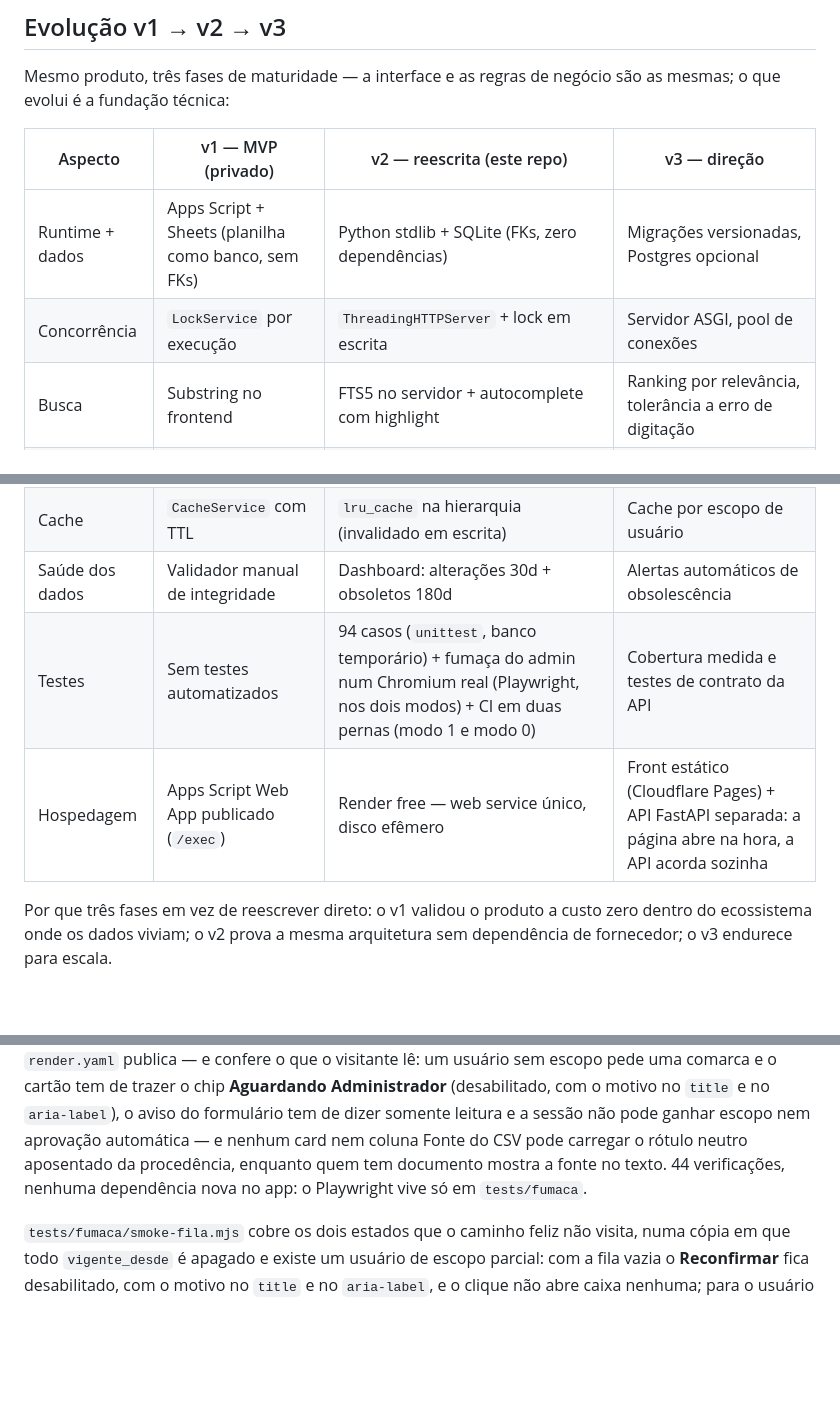
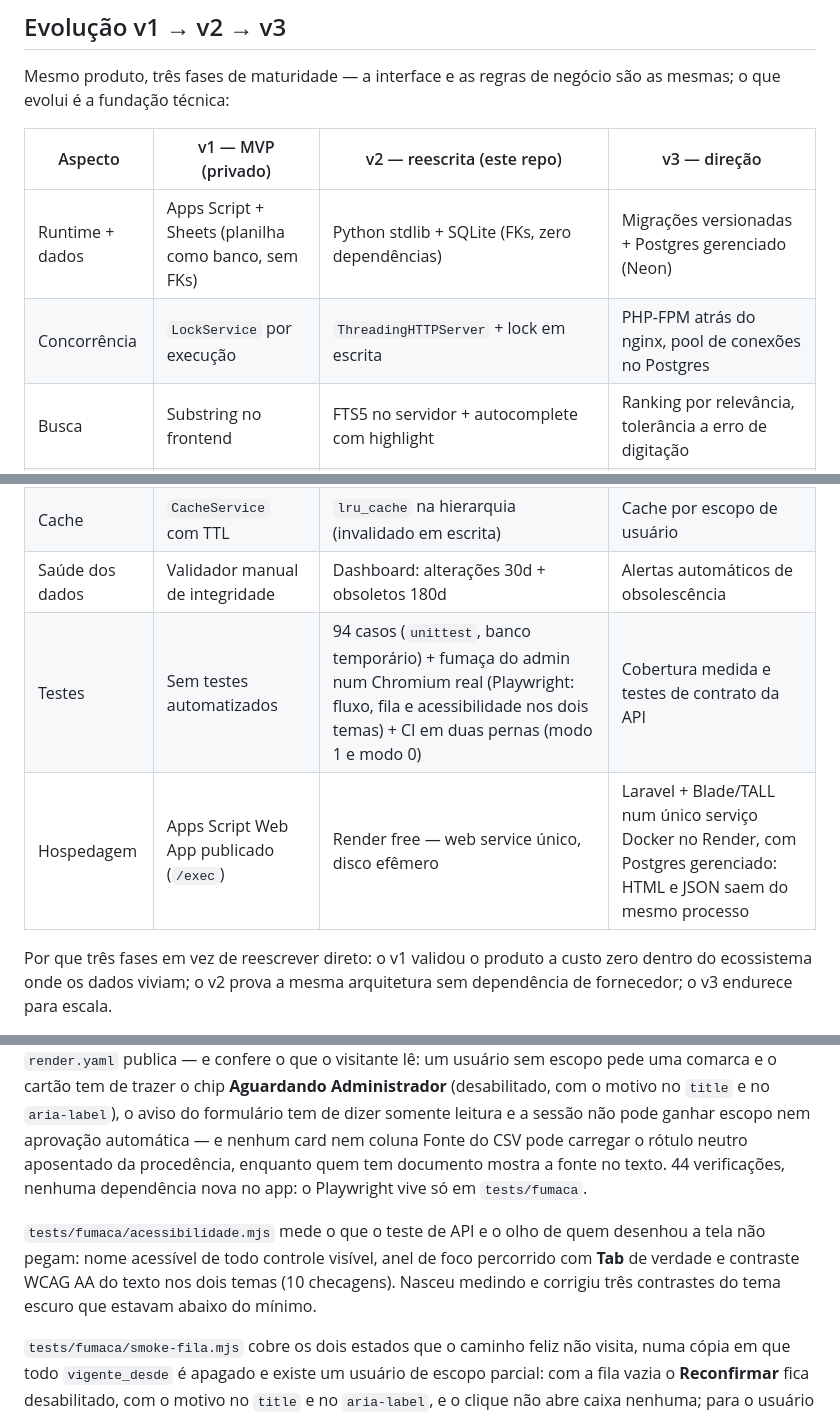
Before and after one commit to EnzoMoulin/diretorio-contatos-v2, a Markdown page: README.md, 3 parts joined by grey strips. GitHub-like rendering; blank space fills up the shorter version.

Commit message:
docs: README com a v3 real (Laravel/TALL) e a acessibilidade medida
- Tabela v1/v2/v3: a coluna v3 dizia FastAPI + front estatico separado, que
  foi a direcao descartada em 10/11/2026. Agora: Laravel 13 + Blade/TALL num
  servico Docker, Postgres gerenciado (Neon), migracoes versionadas.
- Linha de testes: a fumaca cobre fluxo, fila e acessibilidade.
- Novo paragrafo: o acessibilidade.mjs mede nome, foco por Tab e contraste
  AA nos dois temas (10 checagens) e corrigiu tres contrastes do tema escuro.
- Paragrafo de sucessor alinhado a mesma direcao.

```diff
--- a/README.md
+++ b/README.md
@@ -25,15 +25,15 @@ são as mesmas; o que evolui é a fundação técnica:
 
 | Aspecto | v1 — MVP (privado) | v2 — reescrita (este repo) | v3 — direção |
 |---|---|---|---|
-| Runtime + dados | Apps Script + Sheets (planilha como banco, sem FKs) | Python stdlib + SQLite (FKs, zero dependências) | Migrações versionadas, Postgres opcional |
-| Concorrência | `LockService` por execução | `ThreadingHTTPServer` + lock em escrita | Servidor ASGI, pool de conexões |
+| Runtime + dados | Apps Script + Sheets (planilha como banco, sem FKs) | Python stdlib + SQLite (FKs, zero dependências) | Migrações versionadas + Postgres gerenciado (Neon) |
+| Concorrência | `LockService` por execução | `ThreadingHTTPServer` + lock em escrita | PHP-FPM atrás do nginx, pool de conexões no Postgres |
 | Busca | Substring no frontend | FTS5 no servidor + autocomplete com highlight | Ranking por relevância, tolerância a erro de digitação |
 | Auth | Sessão Google + planilha | Google OAuth + login local (só dev, flag `LOCAL_LOGIN`) com PBKDF2 | Expiração de sessão, papéis granulares |
 | Backup | Versionamento nativo da planilha | `VACUUM INTO` com download no admin | Rotina agendada com retenção |
 | Cache | `CacheService` com TTL | `lru_cache` na hierarquia (invalidado em escrita) | Cache por escopo de usuário |
 | Saúde dos dados | Validador manual de integridade | Dashboard: alterações 30d + obsoletos 180d | Alertas automáticos de obsolescência |
-| Testes | Sem testes automatizados | 94 casos (`unittest`, banco temporário) + fumaça do admin num Chromium real (Playwright, nos dois modos) + CI em duas pernas (modo 1 e modo 0) | Cobertura medida e testes de contrato da API |
-| Hospedagem | Apps Script Web App publicado (`/exec`) | Render free — web service único, disco efêmero | Front estático (Cloudflare Pages) + API FastAPI separada: a página abre na hora, a API acorda sozinha |
+| Testes | Sem testes automatizados | 94 casos (`unittest`, banco temporário) + fumaça do admin num Chromium real (Playwright: fluxo, fila e acessibilidade nos dois temas) + CI em duas pernas (modo 1 e modo 0) | Cobertura medida e testes de contrato da API |
+| Hospedagem | Apps Script Web App publicado (`/exec`) | Render free — web service único, disco efêmero | Laravel + Blade/TALL num único serviço Docker no Render, com Postgres gerenciado: HTML e JSON saem do mesmo processo |
 
 Por que três fases em vez de reescrever direto: o v1 validou o produto a custo
 zero dentro do ecossistema onde os dados viviam; o v2 prova a mesma arquitetura
@@ -249,6 +249,12 @@ procedência, enquanto quem tem documento mostra a fonte no texto. 44
 verificações, nenhuma dependência nova no app: o Playwright vive só em
 `tests/fumaca`.
 
+`tests/fumaca/acessibilidade.mjs` mede o que o teste de API e o olho de quem
+desenhou a tela não pegam: nome acessível de todo controle visível, anel de foco
+percorrido com **Tab** de verdade e contraste WCAG AA do texto nos dois temas
+(10 checagens). Nasceu medindo e corrigiu três contrastes do tema escuro que
+estavam abaixo do mínimo.
+
 `tests/fumaca/smoke-fila.mjs` cobre os dois estados que o caminho feliz não
 visita, numa cópia em que todo `vigente_desde` é apagado e existe um usuário de
 escopo parcial: com a fila vazia o **Reconfirmar** fica desabilitado, com o
```
Also changed, not shown: other parts of README.md (+2 -2 lines).
